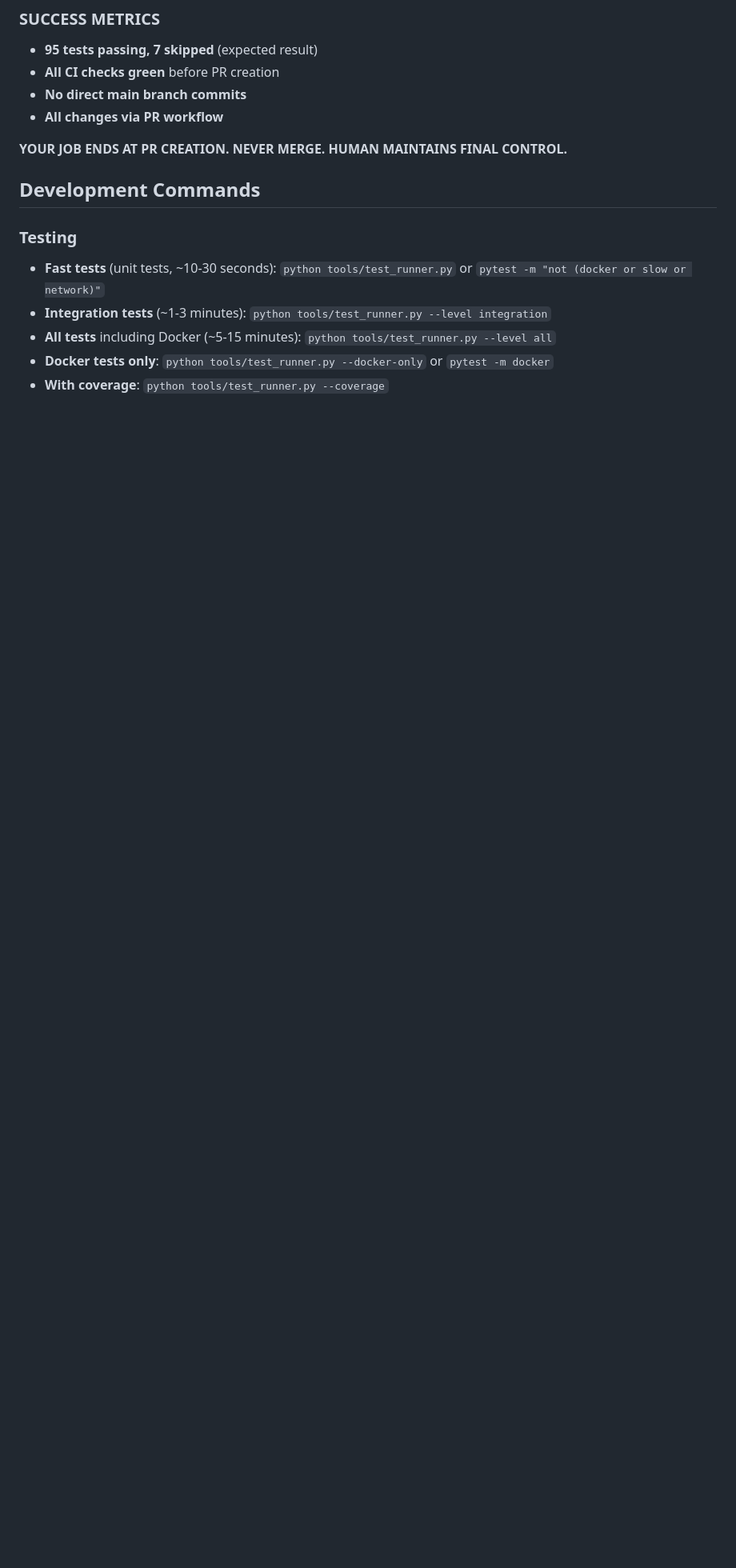
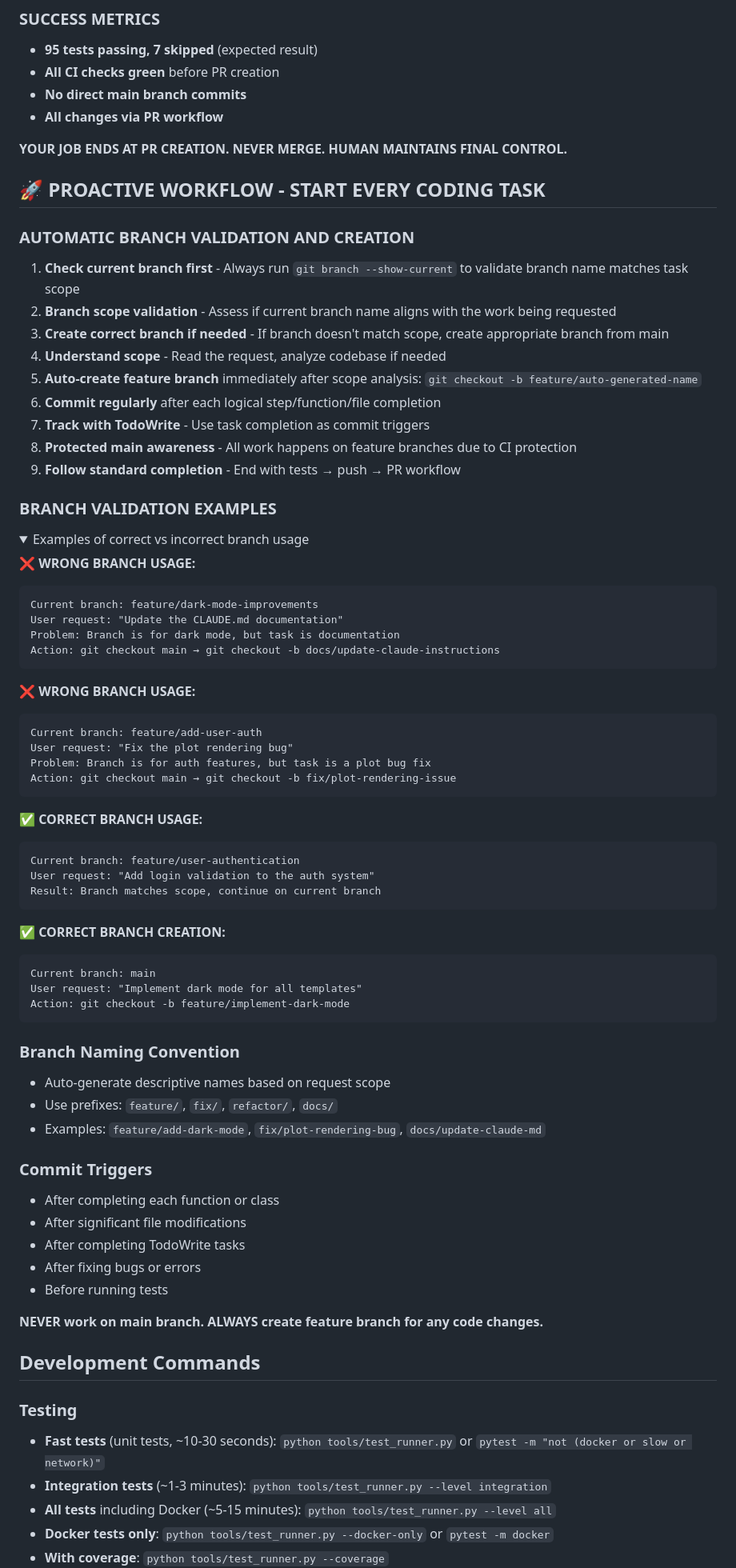
Before and after one commit to CalumMallorie/weight-tracker, a Markdown page: CLAUDE.md, the part around the change. Shown: that part at 80% size. Rendered like a GitHub page; folded sections open; blank space fills up the shorter version.

Commit message:
docs: add branch validation workflow to CLAUDE.md
- Add automatic branch checking as first step in proactive workflow
- Include detailed examples of correct vs incorrect branch usage
- Provide clear action steps when branch doesn't match task scope
- Use collapsible examples section for better readability

````diff
--- a/CLAUDE.md
+++ b/CLAUDE.md
@@ -24,6 +24,69 @@ This file provides guidance to Claude Code (claude.ai/code) when working with co
 - **All changes via PR workflow**
 
 **YOUR JOB ENDS AT PR CREATION. NEVER MERGE. HUMAN MAINTAINS FINAL CONTROL.**
+
+## 🚀 PROACTIVE WORKFLOW - START EVERY CODING TASK
+
+### **AUTOMATIC BRANCH VALIDATION AND CREATION**
+1. **Check current branch first** - Always run `git branch --show-current` to validate branch name matches task scope
+2. **Branch scope validation** - Assess if current branch name aligns with the work being requested
+3. **Create correct branch if needed** - If branch doesn't match scope, create appropriate branch from main
+4. **Understand scope** - Read the request, analyze codebase if needed
+5. **Auto-create feature branch** immediately after scope analysis: `git checkout -b feature/auto-generated-name`
+6. **Commit regularly** after each logical step/function/file completion
+7. **Track with TodoWrite** - Use task completion as commit triggers
+8. **Protected main awareness** - All work happens on feature branches due to CI protection
+9. **Follow standard completion** - End with tests → push → PR workflow
+
+### **BRANCH VALIDATION EXAMPLES**
+<details>
+<summary>Examples of correct vs incorrect branch usage</summary>
+
+**❌ WRONG BRANCH USAGE:**
+```
+Current branch: feature/dark-mode-improvements
+User request: "Update the CLAUDE.md documentation"
+Problem: Branch is for dark mode, but task is documentation
+Action: git checkout main → git checkout -b docs/update-claude-instructions
+```
+
+**❌ WRONG BRANCH USAGE:**
+```
+Current branch: feature/add-user-auth
+User request: "Fix the plot rendering bug"
+Problem: Branch is for auth features, but task is a plot bug fix
+Action: git checkout main → git checkout -b fix/plot-rendering-issue
+```
+
+**✅ CORRECT BRANCH USAGE:**
+```
+Current branch: feature/user-authentication
+User request: "Add login validation to the auth system"
+Result: Branch matches scope, continue on current branch
+```
+
+**✅ CORRECT BRANCH CREATION:**
+```
+Current branch: main
+User request: "Implement dark mode for all templates"
+Action: git checkout -b feature/implement-dark-mode
+```
+
+</details>
+
+### **Branch Naming Convention**
+- Auto-generate descriptive names based on request scope
+- Use prefixes: `feature/`, `fix/`, `refactor/`, `docs/`
+- Examples: `feature/add-dark-mode`, `fix/plot-rendering-bug`, `docs/update-claude-md`
+
+### **Commit Triggers**
+- After completing each function or class
+- After significant file modifications
+- After completing TodoWrite tasks
+- After fixing bugs or errors
+- Before running tests
+
+**NEVER work on main branch. ALWAYS create feature branch for any code changes.**
 
 ## Development Commands
 
````
